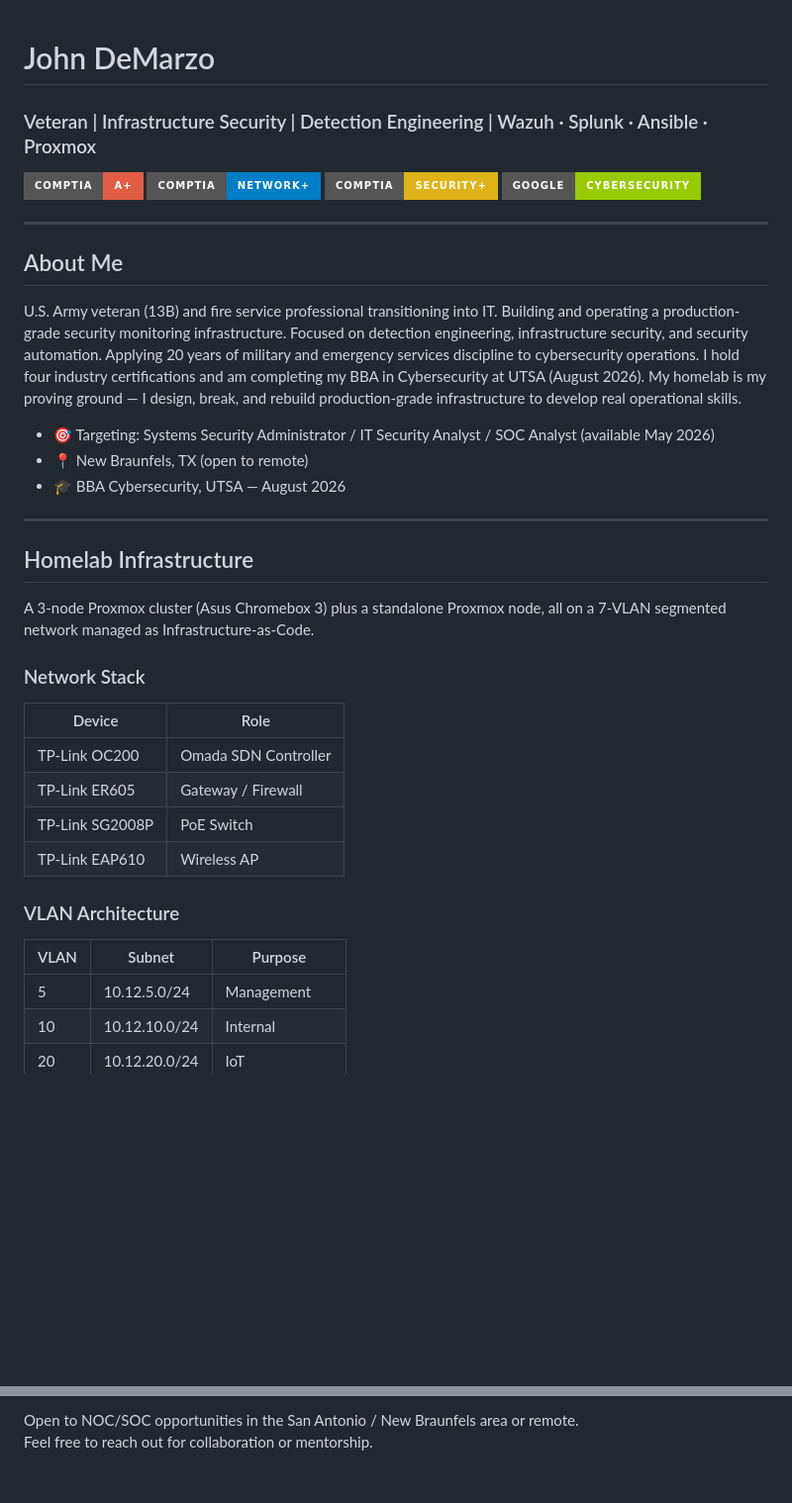
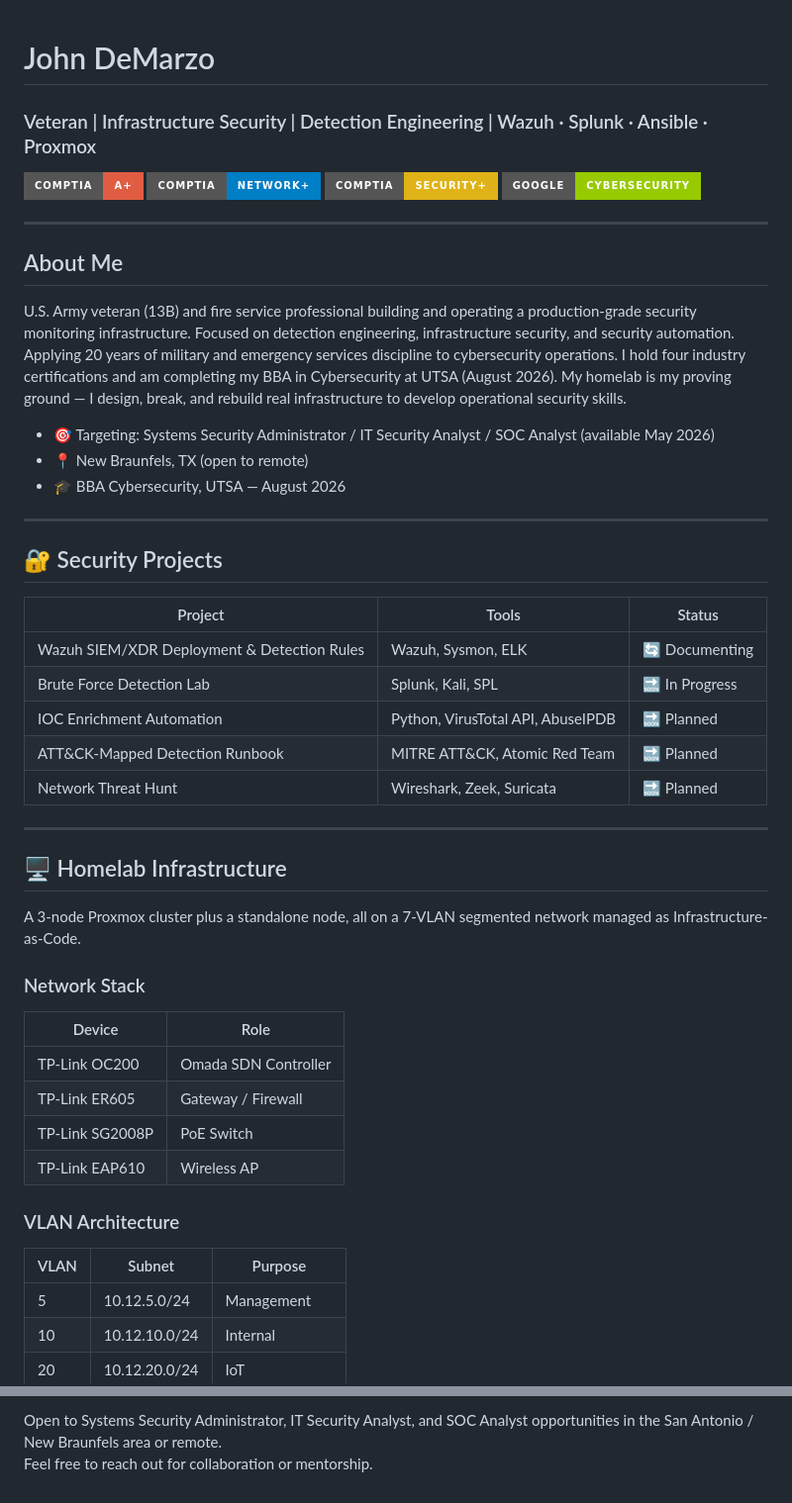
Before and after one commit to J-DeMarzo/J-DeMarzo, a Markdown page: README.md, 2 parts joined by grey strips. Shown at 99% size. Drawn GitHub-style; badges without logos; blank space fills up the shorter version.

```diff
--- a/README.md
+++ b/README.md
@@ -1,4 +1,5 @@
 # John DeMarzo
+
 ### Veteran | Infrastructure Security | Detection Engineering | Wazuh · Splunk · Ansible · Proxmox
 
 [![CompTIA A+](https://img.shields.io/badge/CompTIA-A%2B-red?style=for-the-badge)](https://www.comptia.org/)
@@ -10,7 +11,13 @@
 
 ## About Me
 
-U.S. Army veteran (13B) and fire service professional transitioning into IT. Building and operating a production-grade security monitoring infrastructure. Focused on detection engineering, infrastructure security, and security automation. Applying 20 years of military and emergency services discipline to cybersecurity operations. I hold four industry certifications and am completing my BBA in Cybersecurity at UTSA (August 2026). My homelab is my proving ground — I design, break, and rebuild production-grade infrastructure to develop real operational skills.
+U.S. Army veteran (13B) and fire service professional building and operating
+a production-grade security monitoring infrastructure. Focused on detection
+engineering, infrastructure security, and security automation. Applying 20
+years of military and emergency services discipline to cybersecurity operations.
+I hold four industry certifications and am completing my BBA in Cybersecurity
+at UTSA (August 2026). My homelab is my proving ground — I design, break, and
+rebuild real infrastructure to develop operational security skills.
 
 - 🎯 Targeting: Systems Security Administrator / IT Security Analyst / SOC Analyst (available May 2026)
 - 📍 New Braunfels, TX (open to remote)
@@ -18,21 +25,36 @@ U.S. Army veteran (13B) and fire service professional transitioning into IT. Bui
 
 ---
 
-## Homelab Infrastructure
+## 🔐 Security Projects
 
-A 3-node Proxmox cluster (Asus Chromebox 3) plus a standalone Proxmox node, all on a 7-VLAN segmented network managed as Infrastructure-as-Code.
+| Project | Tools | Status |
+|---|---|---|
+| Wazuh SIEM/XDR Deployment & Detection Rules | Wazuh, Sysmon, ELK | 🔄 Documenting |
+| Brute Force Detection Lab | Splunk, Kali, SPL | 🔜 In Progress |
+| IOC Enrichment Automation | Python, VirusTotal API, AbuseIPDB | 🔜 Planned |
+| ATT&CK-Mapped Detection Runbook | MITRE ATT&CK, Atomic Red Team | 🔜 Planned |
+| Network Threat Hunt | Wireshark, Zeek, Suricata | 🔜 Planned |
+
+---
+
+## 🖥️ Homelab Infrastructure
+
+A 3-node Proxmox cluster plus a standalone node, all on a 7-VLAN segmented
+network managed as Infrastructure-as-Code.
 
 ### Network Stack
+
 | Device | Role |
-|--------|------|
+|---|---|
 | TP-Link OC200 | Omada SDN Controller |
 | TP-Link ER605 | Gateway / Firewall |
 | TP-Link SG2008P | PoE Switch |
 | TP-Link EAP610 | Wireless AP |
 
 ### VLAN Architecture
+
 | VLAN | Subnet | Purpose |
-|------|--------|---------|
+|---|---|---|
 | 5 | 10.12.5.0/24 | Management |
 | 10 | 10.12.10.0/24 | Internal |
 | 20 | 10.12.20.0/24 | IoT |
@@ -132,3 +155,4 @@ A 3-node Proxmox cluster (Asus Chromebox 3) plus a standalone Proxmox node, all
 
-Open to NOC/SOC opportunities in the San Antonio / New Braunfels area or remote.
+Open to Systems Security Administrator, IT Security Analyst, and SOC Analyst
+opportunities in the San Antonio / New Braunfels area or remote.
 Feel free to reach out for collaboration or mentorship.
```
Also changed, not shown: other parts of README.md (+42 -41 lines).
